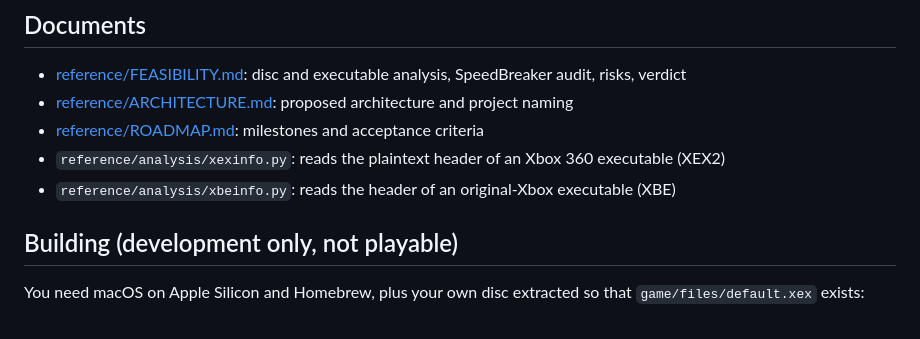
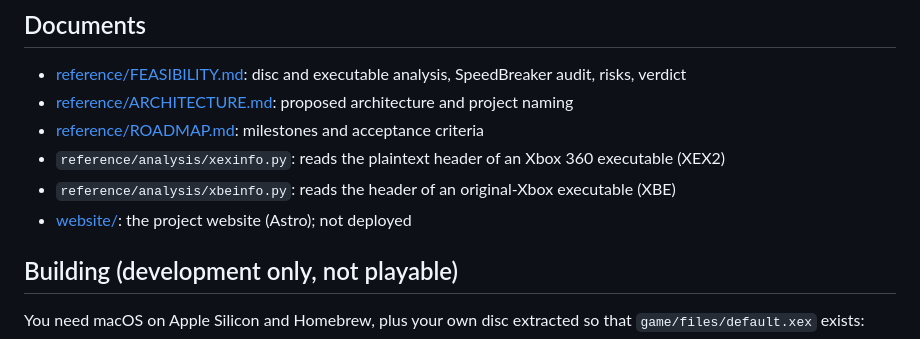
Before and after one commit to retronative/recarbon, a Markdown page: README.md, the part around the change. Drawn GitHub-style.

Commit message:
docs: list website/ in the workspace table and the README; its Pages workflow stays an inactive template

```diff
--- a/README.md
+++ b/README.md
@@ -69,6 +69,7 @@ rewrite SpeedBreaker. There is no Wine, CrossOver or runtime CPU emulation.
 - [reference/ROADMAP.md](reference/ROADMAP.md): milestones and acceptance criteria
 - `reference/analysis/xexinfo.py`: reads the plaintext header of an Xbox 360 executable (XEX2)
 - `reference/analysis/xbeinfo.py`: reads the header of an original-Xbox executable (XBE)
+- [website/](website/README.md): the project website (Astro); not deployed
 
 ## Building (development only, not playable)
 
```
Also changed, not shown: AGENTS.md (+1 -0 lines).
